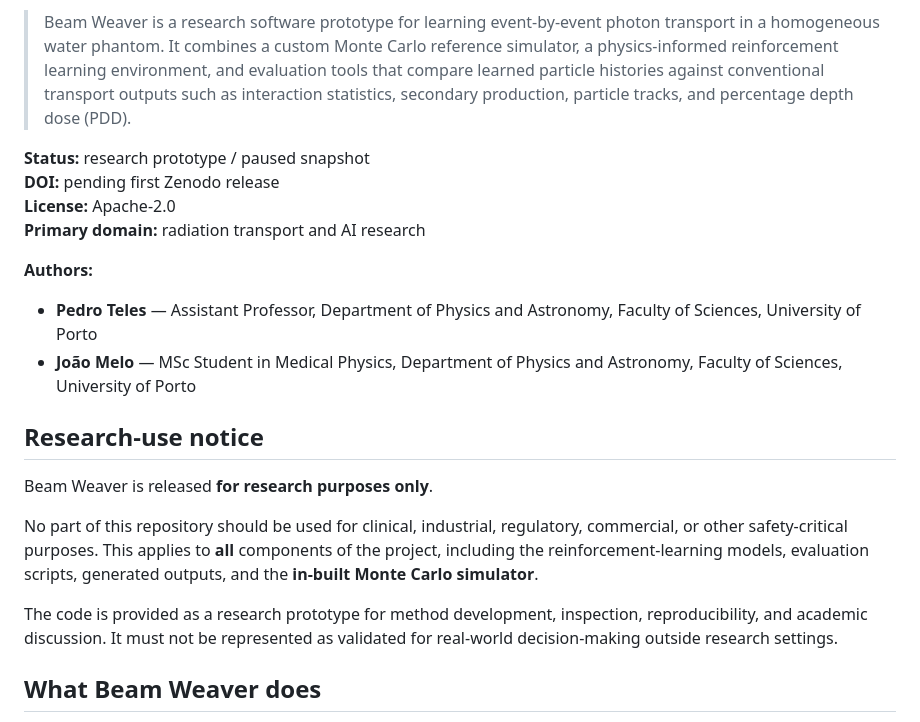
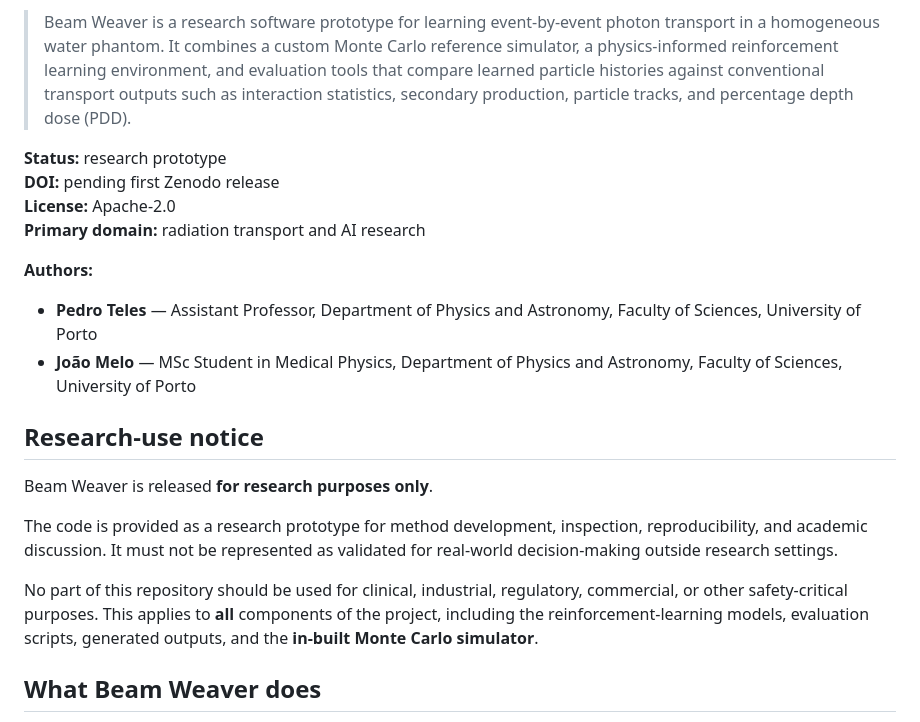
Before and after one commit to PedroTelesFCUP/Beam_weaver, a Markdown page: README.md, the part around the change. Rendered like a GitHub page.

```diff
--- a/README.md
+++ b/README.md
@@ -7,7 +7,7 @@
 
 > Beam Weaver is a research software prototype for learning event-by-event photon transport in a homogeneous water phantom. It combines a custom Monte Carlo reference simulator, a physics-informed reinforcement learning environment, and evaluation tools that compare learned particle histories against conventional transport outputs such as interaction statistics, secondary production, particle tracks, and percentage depth dose (PDD).
 
-**Status:** research prototype / paused snapshot
+**Status:** research prototype
 **DOI:** pending first Zenodo release
 **License:** Apache-2.0
 **Primary domain:** radiation transport and AI research
@@ -20,9 +20,9 @@
 
 Beam Weaver is released **for research purposes only**.
 
+The code is provided as a research prototype for method development, inspection, reproducibility, and academic discussion. It must not be represented as validated for real-world decision-making outside research settings.
+
 No part of this repository should be used for clinical, industrial, regulatory, commercial, or other safety-critical purposes. This applies to **all** components of the project, including the reinforcement-learning models, evaluation scripts, generated outputs, and the **in-built Monte Carlo simulator**.
-
-The code is provided as a research prototype for method development, inspection, reproducibility, and academic discussion. It must not be represented as validated for real-world decision-making outside research settings.
 
 ## What Beam Weaver does
 
```
